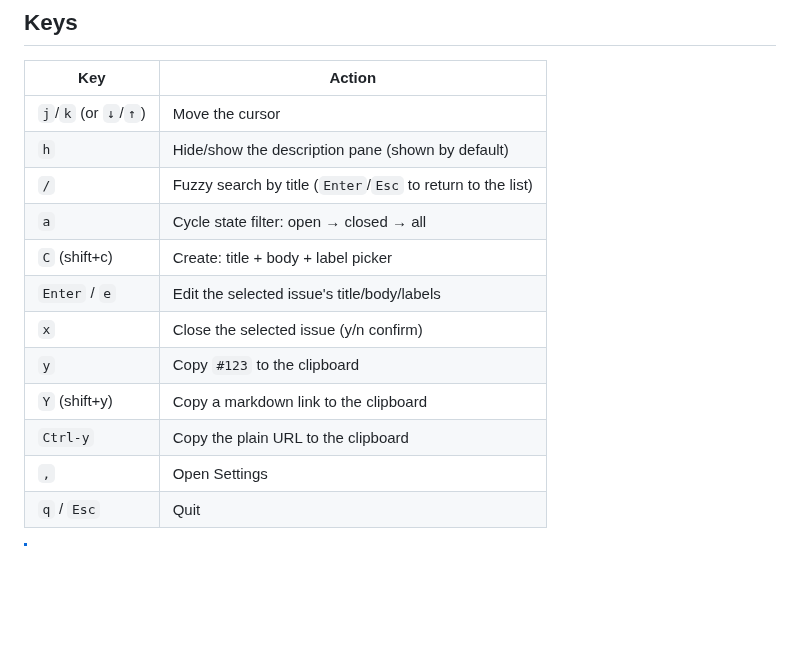
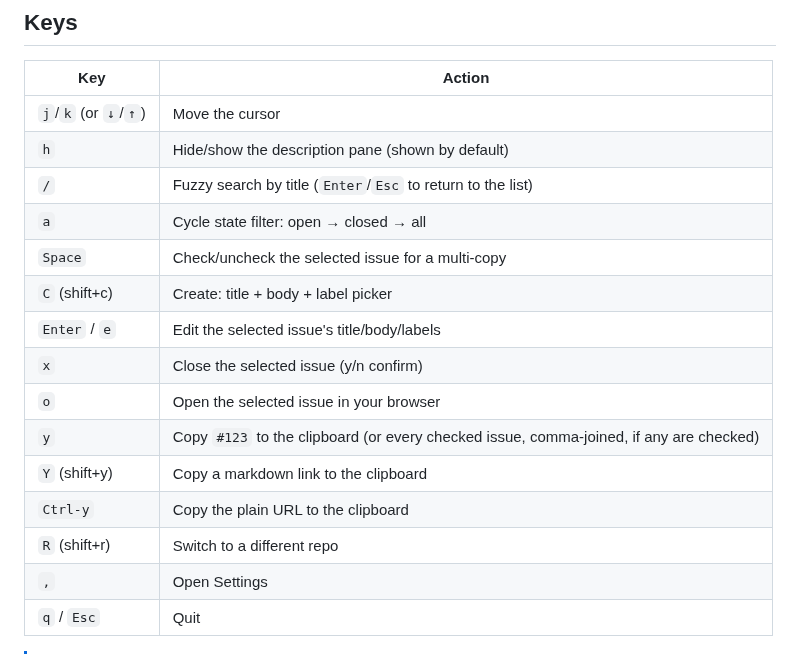
Before and after one commit to jeffdt/boomerang, a Markdown page: README.md, the part around one of its changes. GitHub-like rendering; blank space fills up the shorter version.

```diff
--- a/README.md
+++ b/README.md
@@ -70,12 +70,15 @@ Then reload again with `tmux source-file ~/.tmux.conf` and try it with `prefix +
 | `h` | Hide/show the description pane (shown by default) |
 | `/` | Fuzzy search by title (`Enter`/`Esc` to return to the list) |
 | `a` | Cycle state filter: open → closed → all |
+| `Space` | Check/uncheck the selected issue for a multi-copy |
 | `C` (shift+c) | Create: title + body + label picker |
 | `Enter` / `e` | Edit the selected issue's title/body/labels |
 | `x` | Close the selected issue (y/n confirm) |
-| `y` | Copy `#123` to the clipboard |
+| `o` | Open the selected issue in your browser |
+| `y` | Copy `#123` to the clipboard (or every checked issue, comma-joined, if any are checked) |
 | `Y` (shift+y) | Copy a markdown link to the clipboard |
 | `Ctrl-y` | Copy the plain URL to the clipboard |
+| `R` (shift+r) | Switch to a different repo |
 | `,` | Open Settings |
 | `q` / `Esc` | Quit |
 
```
Also changed, not shown: other parts of README.md (+15 -0 lines), AGENTS.md (+78 -31 lines), docs/images/browse-and-yank.gif (added), docs/images/edit-issue.gif (added), docs/images/quick-capture.gif, 5 other files.
